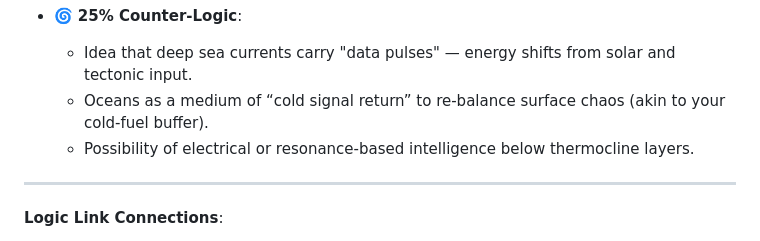
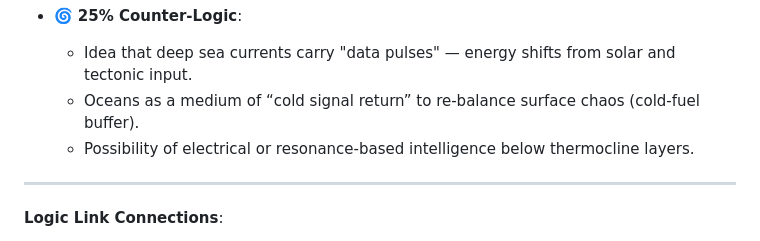
Before and after one commit to DirkBaeyens/logic-universe, a Markdown page: emerging-science-nodes-5-7.md, the part around the change. Drawn GitHub-style.

```diff
--- a/emerging-science-nodes-5-7.md
+++ b/emerging-science-nodes-5-7.md
@@ -19,7 +19,7 @@
 
 - 🌀 **25% Counter-Logic**:
   - Idea that deep sea currents carry "data pulses" — energy shifts from solar and tectonic input.
-  - Oceans as a medium of “cold signal return” to re-balance surface chaos (akin to your cold-fuel buffer).
+  - Oceans as a medium of “cold signal return” to re-balance surface chaos (cold-fuel buffer).
   - Possibility of electrical or resonance-based intelligence below thermocline layers.
 
 ---
```
